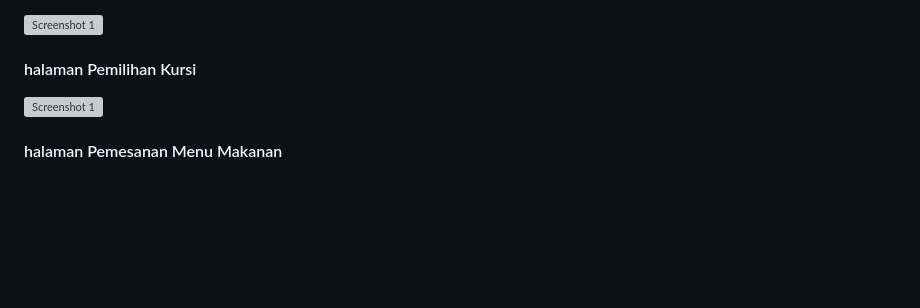
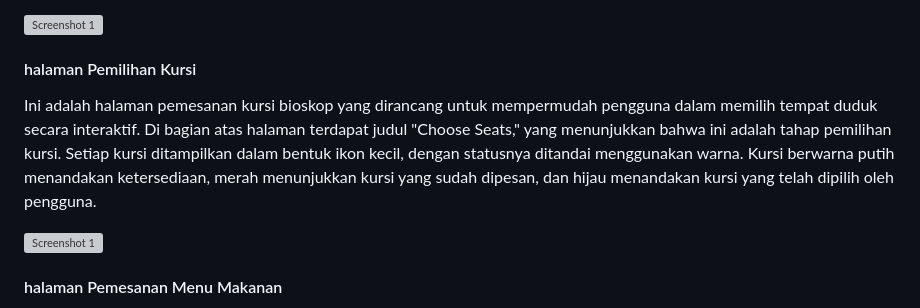
Before and after one commit to Dimas391/Pemesanan_Tiket_Bioskop, a Markdown page: README.md, the part around the change. Drawn GitHub-style; blank space fills up the shorter version; grey boxes are pictures that could not be loaded.

Commit message:
Update README.md ( Halaman Pemilihan Kursi )

```diff
--- a/README.md
+++ b/README.md
@@ -89,7 +89,7 @@ Halaman pemilihan jadwal ini memungkinkan pengguna untuk menentukan waktu yang d
 <img src="image/6.jpg" alt="Screenshot 1" width="250" />
 
 #### halaman Pemilihan Kursi
-
+Ini adalah halaman pemesanan kursi bioskop yang dirancang untuk mempermudah pengguna dalam memilih tempat duduk secara interaktif. Di bagian atas halaman terdapat judul "Choose Seats," yang menunjukkan bahwa ini adalah tahap pemilihan kursi. Setiap kursi ditampilkan dalam bentuk ikon kecil, dengan statusnya ditandai menggunakan warna. Kursi berwarna putih menandakan ketersediaan, merah menunjukkan kursi yang sudah dipesan, dan hijau menandakan kursi yang telah dipilih oleh pengguna.
 
 <img src="image/1.jpg" alt="Screenshot 1" width="250" />
 
```
